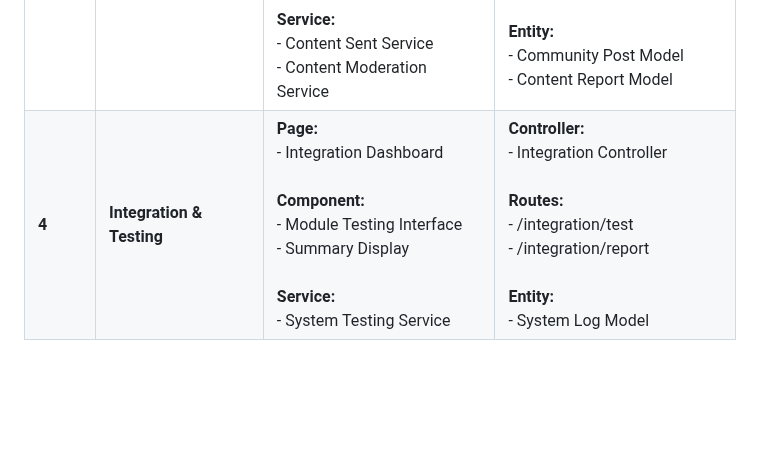
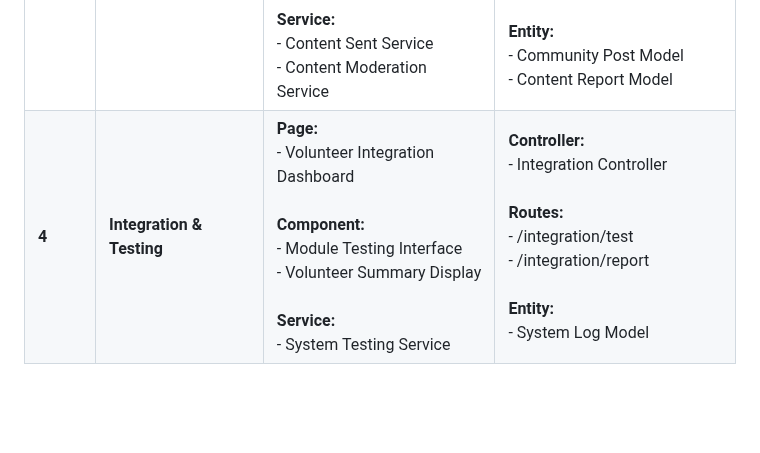
Before and after one commit to Jiaxin061/Blacksheep, a Markdown page: README.md, the part around the change. GitHub-like rendering.

```diff
--- a/README.md
+++ b/README.md
@@ -45,7 +45,7 @@ Our team collaborated to design and implement a functional mobile application th
 | **1** | **Volunteer Registration Module** | **Page:**<br>- Volunteer Registration Page<br>- Volunteer Contribution Page<br>- Volunteer Registration Management Page<br>- Volunteer Registration Details Page<br><br>**Component:**<br>- Volunteer Registration Form<br>- Contribution Record Table<br>- Registration Review Table<br>- Approval/Rejection Modal<br><br>**Service:**<br>- Input Validation Service<br>- Contribution Retrieval Service<br>- User Notification Service<br>- Volunteer Status Update Service<br> | **Controller:**<br>- Registration Controller<br>- Contribution Controller<br>- Management Controller<br><br>**Routes:**<br>- /volunteer/register<br>- /volunteer/contribution<br>- /admin/registration/review<br>- /admin/registration/manage<br><br>**Entity:**<br>- Volunteer Application Model<br>- Volunteer Contribution Model<br>- User Model |
 | **2** | **Volunteer Assignment Module** | **Page:**<br>- Volunteer Program List Page<br>- Program Details Page<br>- Volunteer Contribution Management Page<br><br>**Component:**<br>- Program Card Display<br>- Join/Leave Button<br>- Volunteer Task List<br><br>**Service:**<br>- Task Filter Service<br>- Participation Tracking Service<br>- Volunteer Contribution Update Service| **Controller:**<br>- Volunteer Program Controller<br>- Program Update Controller<br><br>**Routes:**<br>- /volunteer/programs<br>- /volunteer/join/{id}<br>- /admin/contribution/manage<br><br>**Entity:**<br>- Volunteer Program Model<br>- Task Assignment Model |
 | **3** | **Community Sharing Module** | **Page:**<br>- Community Sharing Page<br>- Report Content Page<br>- Content Manage Page<br><br>**Component:**<br>- <br>- <br>- Report Content<br><br>**Service:**<br>- Content Sent Service<br>- Content Moderation Service | **Controller:**<br>- Community Sharing Controller<br>- Content Report Controller<br><br>**Routes:**<br>- /community/share<br>- /community/report<br>- /admin/community/manage<br><br>**Entity:**<br>- Community Post Model<br>- Content Report Model |
-| **4** | **Integration & Testing** | **Page:**<br>- Integration Dashboard<br><br>**Component:**<br>- Module Testing Interface<br>- Summary Display<br><br>**Service:**<br>- System Testing Service | **Controller:**<br>- Integration Controller<br><br>**Routes:**<br>- /integration/test<br>- /integration/report<br><br>**Entity:**<br>- System Log Model |
+| **4** | **Integration & Testing** | **Page:**<br>- Volunteer Integration Dashboard<br><br>**Component:**<br>- Module Testing Interface<br>- Volunteer Summary Display<br><br>**Service:**<br>- System Testing Service | **Controller:**<br>- Integration Controller<br><br>**Routes:**<br>- /integration/test<br>- /integration/report<br><br>**Entity:**<br>- System Log Model |
 
 
 <br><br>
```
